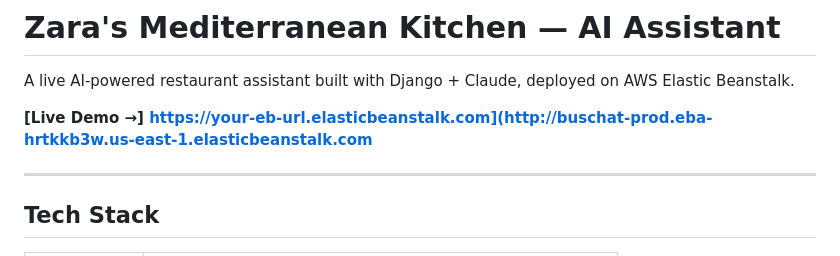
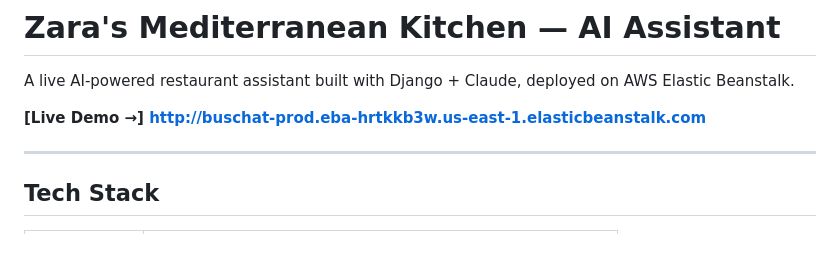
Before and after one commit to tysarna/BusChat, a Markdown page: README.md, the part around the change. Rendered like a GitHub page.

```diff
--- a/README.md
+++ b/README.md
@@ -2,7 +2,7 @@
 
 A live AI-powered restaurant assistant built with Django + Claude, deployed on AWS Elastic Beanstalk.
 
-**[Live Demo →] https://your-eb-url.elasticbeanstalk.com](http://buschat-prod.eba-hrtkkb3w.us-east-1.elasticbeanstalk.com**
+**[Live Demo →] http://buschat-prod.eba-hrtkkb3w.us-east-1.elasticbeanstalk.com**
 
 ---
 
```
